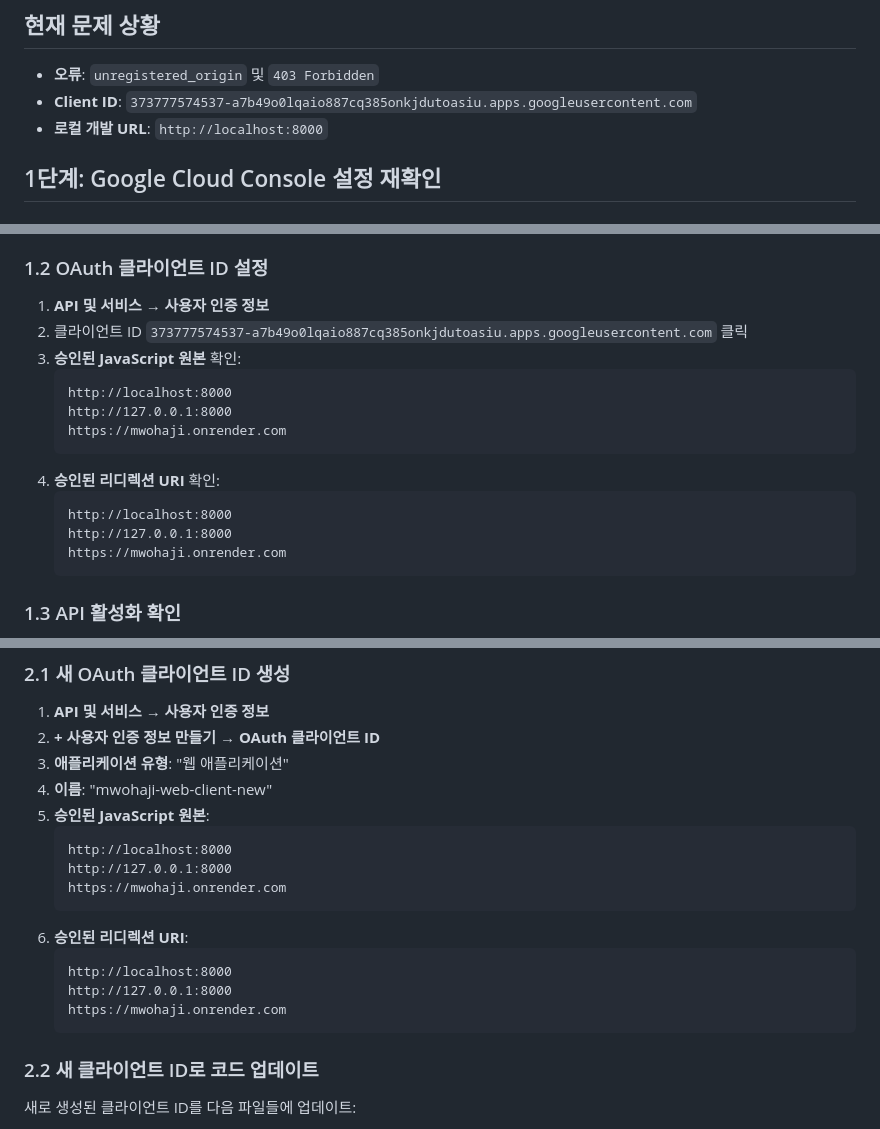
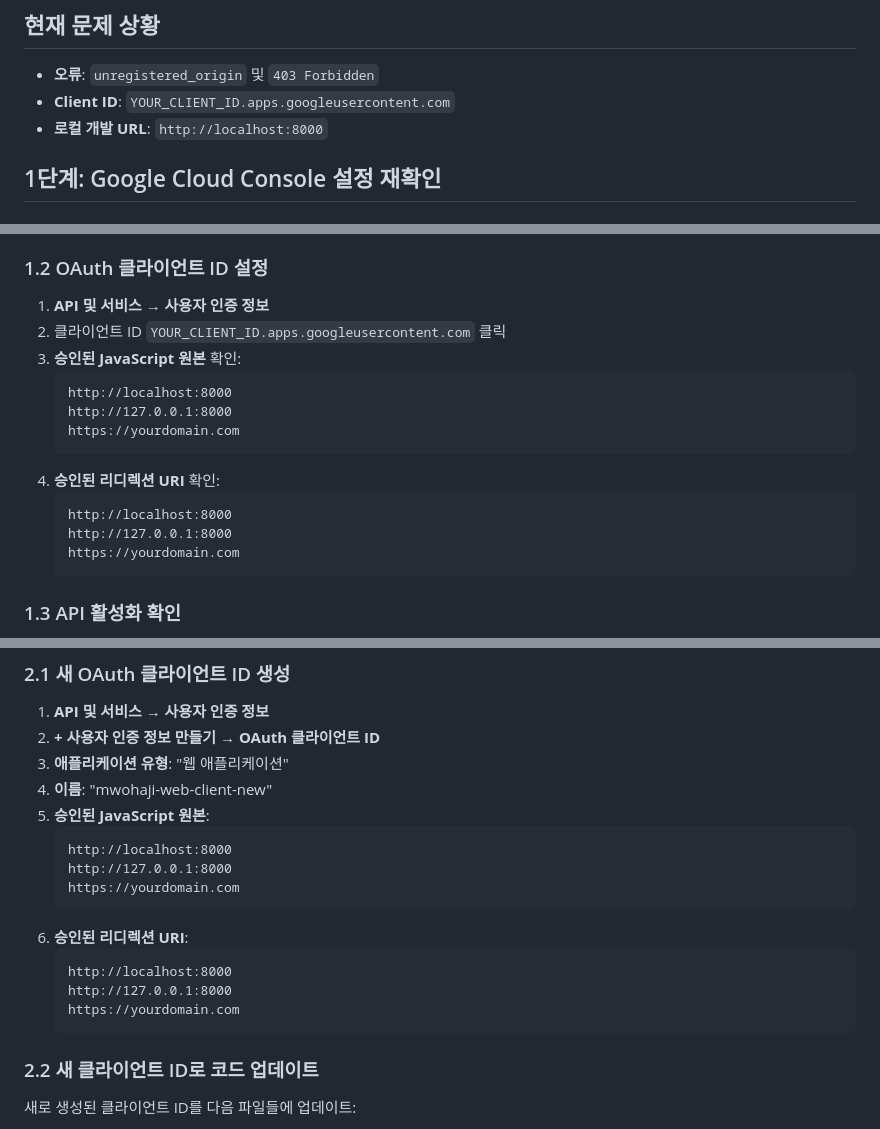
Before and after one commit to chococobyeol/mwohaji_v1, a Markdown page: GOOGLE_CLOUD_DEBUG_GUIDE.md, 3 parts joined by grey strips. Drawn GitHub-style.

````diff
--- a/GOOGLE_CLOUD_DEBUG_GUIDE.md
+++ b/GOOGLE_CLOUD_DEBUG_GUIDE.md
@@ -2,7 +2,7 @@
 
 ## 현재 문제 상황
 - **오류**: `unregistered_origin` 및 `403 Forbidden`
-- **Client ID**: `373777574537-a7b49o0lqaio887cq385onkjdutoasiu.apps.googleusercontent.com`
+- **Client ID**: `YOUR_CLIENT_ID.apps.googleusercontent.com`
 - **로컬 개발 URL**: `http://localhost:8000`
 
 ## 1단계: Google Cloud Console 설정 재확인
@@ -17,18 +17,18 @@
 
 ### 1.2 OAuth 클라이언트 ID 설정
 1. **API 및 서비스** → **사용자 인증 정보**
-2. 클라이언트 ID `373777574537-a7b49o0lqaio887cq385onkjdutoasiu.apps.googleusercontent.com` 클릭
+2. 클라이언트 ID `YOUR_CLIENT_ID.apps.googleusercontent.com` 클릭
 3. **승인된 JavaScript 원본** 확인:
    ```
    http://localhost:8000
    http://127.0.0.1:8000
-   https://mwohaji.onrender.com
+   https://yourdomain.com
    ```
 4. **승인된 리디렉션 URI** 확인:
    ```
    http://localhost:8000
    http://127.0.0.1:8000
-   https://mwohaji.onrender.com
+   https://yourdomain.com
    ```
 
 ### 1.3 API 활성화 확인
@@ -50,13 +50,13 @@
    ```
    http://localhost:8000
    http://127.0.0.1:8000
-   https://mwohaji.onrender.com
+   https://yourdomain.com
    ```
 6. **승인된 리디렉션 URI**:
    ```
    http://localhost:8000
    http://127.0.0.1:8000
-   https://mwohaji.onrender.com
+   https://yourdomain.com
    ```
 
 ### 2.2 새 클라이언트 ID로 코드 업데이트
````
Also changed, not shown: ENVIRONMENT_SETUP.md (+4 -4 lines).
